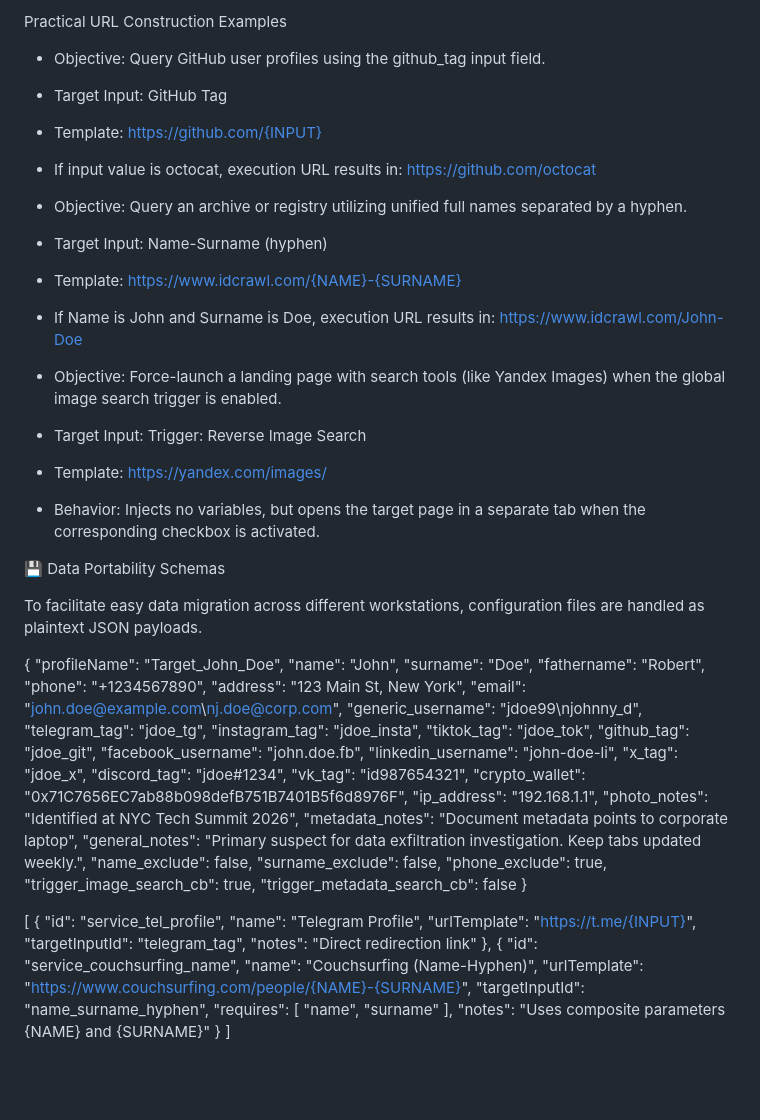
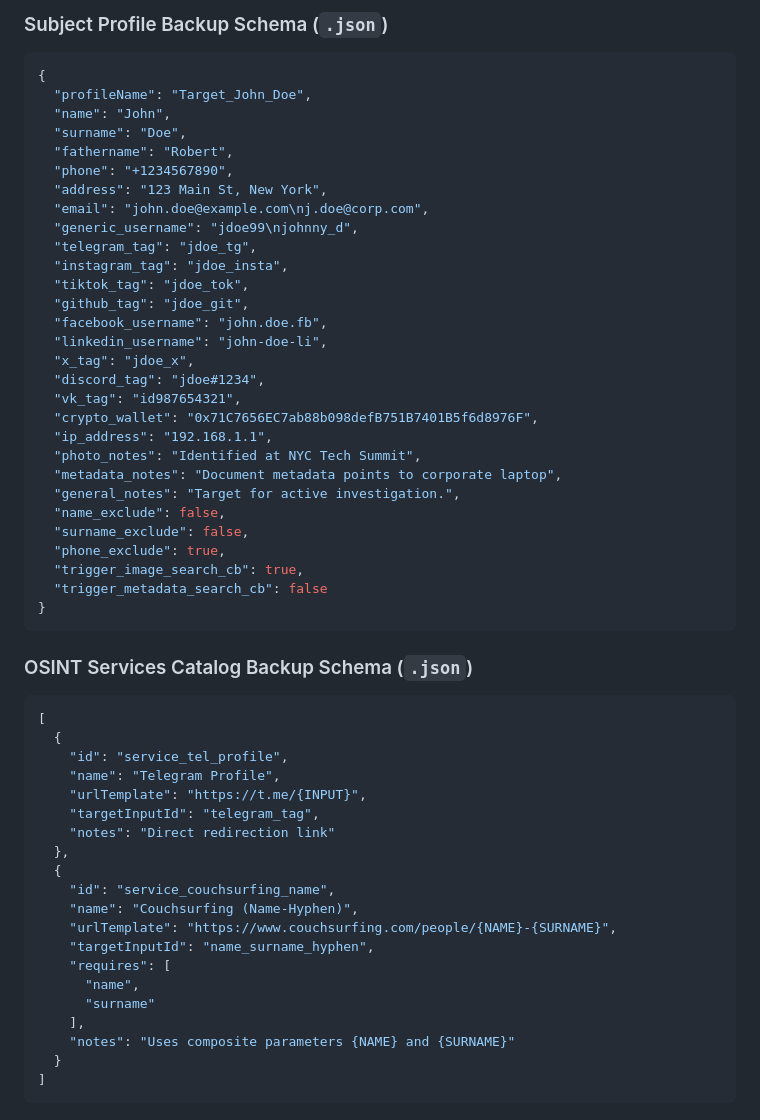
Before and after one commit to vSAQv/osintAgregator, a Markdown page: README.md, the part around one of its changes. GitHub-like rendering; blank space fills up the shorter version.

````diff
--- a/README.md
+++ b/README.md
@@ -154,33 +109,5 @@ variables undergo strict encodeURIComponent escaping automatically.
-Practical URL Construction Examples
-
-  - Objective: Query GitHub user profiles using the github_tag input field.
-  - Target Input: GitHub Tag
-  - Template:
-    https://github.com/{INPUT}
-  - If input value is octocat, execution URL results in:
-    https://github.com/octocat
-
-  - Objective: Query an archive or registry utilizing unified full names
-    separated by a hyphen.
-  - Target Input: Name-Surname (hyphen)
-  - Template:
-    https://www.idcrawl.com/{NAME}-{SURNAME}
-  - If Name is John and Surname is Doe, execution URL results in:
-    https://www.idcrawl.com/John-Doe
-
-  - Objective: Force-launch a landing page with search tools (like Yandex
-    Images) when the global image search trigger is enabled.
-  - Target Input: Trigger: Reverse Image Search
-  - Template:
-    https://yandex.com/images/
-  - Behavior: Injects no variables, but opens the target page in a separate tab
-    when the corresponding checkbox is activated.
-
-💾 Data Portability Schemas
-
-To facilitate easy data migration across different workstations, configuration
-files are handled as plaintext JSON payloads.
-
+### Subject Profile Backup Schema (`.json`)
+```json
 {
   "profileName": "Target_John_Doe",
   "name": "John",
@@ -201,16 +128,19 @@ files are handled as plaintext JSON payloads.
   "vk_tag": "id987654321",
   "crypto_wallet": "0x71C7656EC7ab88b098defB751B7401B5f6d8976F",
   "ip_address": "192.168.1.1",
-  "photo_notes": "Identified at NYC Tech Summit 2026",
+  "photo_notes": "Identified at NYC Tech Summit",
   "metadata_notes": "Document metadata points to corporate laptop",
-  "general_notes": "Primary suspect for data exfiltration investigation. Keep tabs updated weekly.",
+  "general_notes": "Target for active investigation.",
   "name_exclude": false,
   "surname_exclude": false,
   "phone_exclude": true,
   "trigger_image_search_cb": true,
   "trigger_metadata_search_cb": false
 }
+```
 
+### OSINT Services Catalog Backup Schema (`.json`)
+```json
 [
   {
     "id": "service_tel_profile",
@@ -231,3 +161,4 @@ files are handled as plaintext JSON payloads.
     "notes": "Uses composite parameters {NAME} and {SURNAME}"
   }
 ]
+```
````
Also changed, not shown: other parts of README.md (+80 -125 lines).
